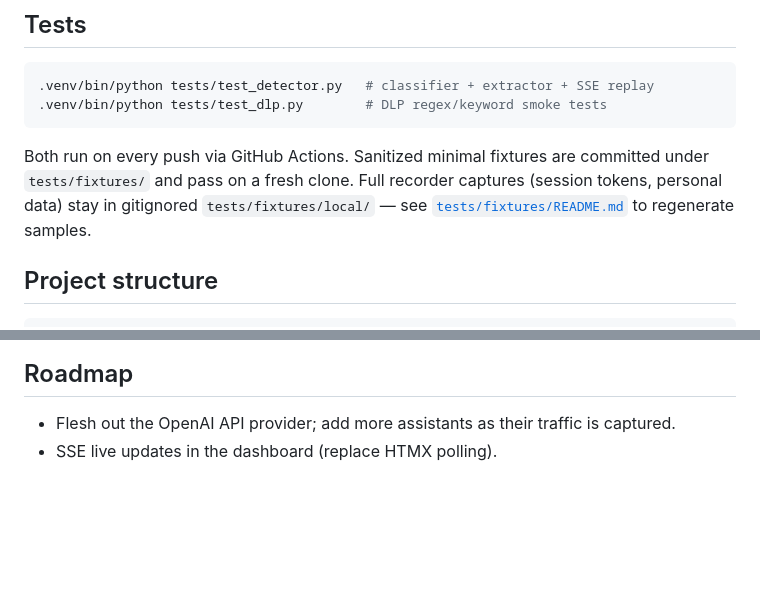
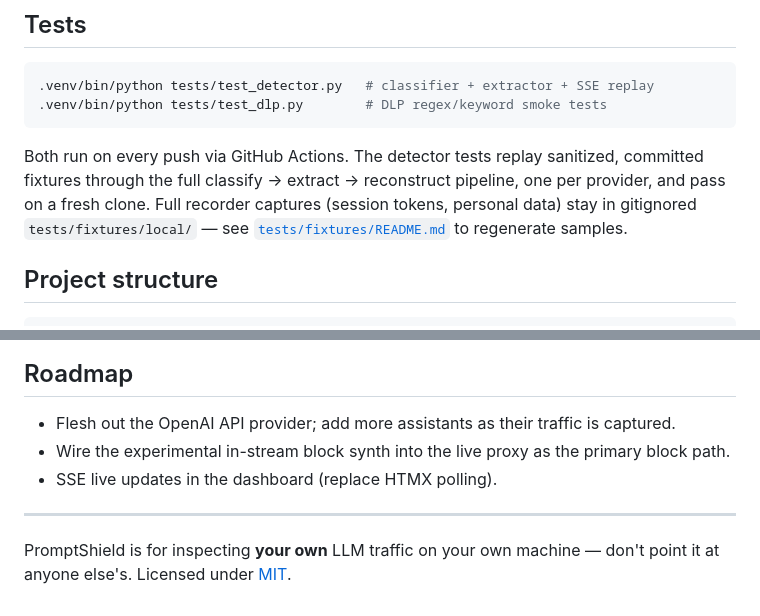
Before and after one commit to borik216/prompt-shield, a Markdown page: README.md, 2 parts joined by grey strips. GitHub-like rendering; blank space fills up the shorter version.

````diff
--- a/README.md
+++ b/README.md
@@ -123,10 +124,7 @@ for endpoints and layout.
 .venv/bin/python tests/test_dlp.py        # DLP regex/keyword smoke tests
 ```
 
-Both run on every push via GitHub Actions. Sanitized minimal fixtures are committed
-under `tests/fixtures/` and pass on a fresh clone. Full recorder captures (session
-tokens, personal data) stay in gitignored `tests/fixtures/local/` — see
-[`tests/fixtures/README.md`](tests/fixtures/README.md) to regenerate samples.
+Both run on every push via GitHub Actions. The detector tests replay sanitized, committed fixtures through the full classify → extract → reconstruct pipeline, one per provider, and pass on a fresh clone. Full recorder captures (session tokens, personal data) stay in gitignored `tests/fixtures/local/` — see [`tests/fixtures/README.md`](tests/fixtures/README.md) to regenerate samples.
 
 ## Project structure
 
@@ -155,4 +153,9 @@ tests/
 ## Roadmap
 
 - Flesh out the OpenAI API provider; add more assistants as their traffic is captured.
+- Wire the experimental in-stream block synth into the live proxy as the primary block path.
 - SSE live updates in the dashboard (replace HTMX polling).
+
+---
+
+PromptShield is for inspecting **your own** LLM traffic on your own machine — don't point it at anyone else's. Licensed under [MIT](LICENSE).
````
Also changed, not shown: other parts of README.md (+67 -66 lines).
